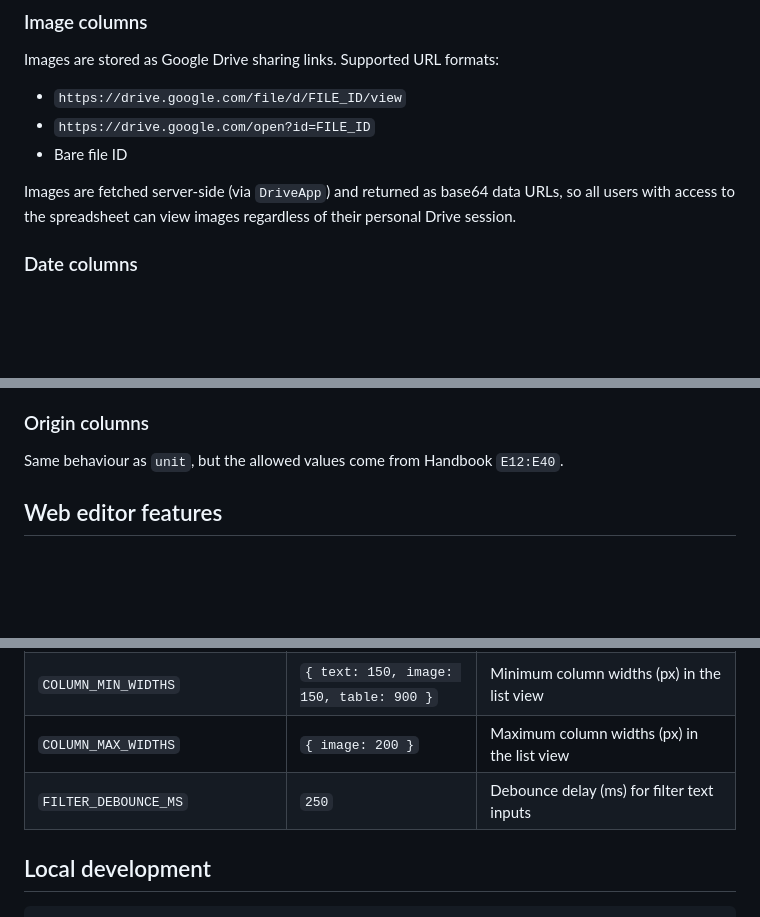
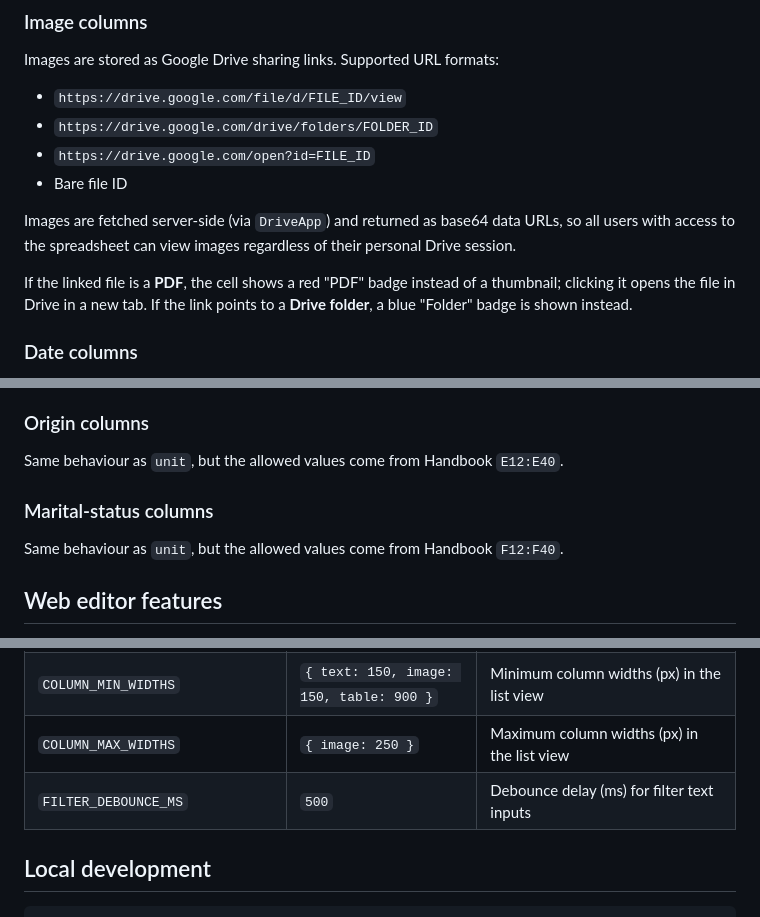
Before and after one commit to oleksiisedun/personnel-database, a Markdown page: README.md, 3 parts joined by grey strips. Drawn GitHub-style; blank space fills up the shorter version.

Commit message:
Update README
Co-Authored-By: Claude Sonnet 4.6 <noreply@anthropic.com>

```diff
--- a/README.md
+++ b/README.md
@@ -75,10 +76,13 @@ value1 | value2 | value3
 Images are stored as Google Drive sharing links. Supported URL formats:
 
 - `https://drive.google.com/file/d/FILE_ID/view`
+- `https://drive.google.com/drive/folders/FOLDER_ID`
 - `https://drive.google.com/open?id=FILE_ID`
 - Bare file ID
 
 Images are fetched server-side (via `DriveApp`) and returned as base64 data URLs, so all users with access to the spreadsheet can view images regardless of their personal Drive session.
+
+If the linked file is a **PDF**, the cell shows a red "PDF" badge instead of a thumbnail; clicking it opens the file in Drive in a new tab. If the link points to a **Drive folder**, a blue "Folder" badge is shown instead.
 
 ### Date columns
 
@@ -93,6 +97,10 @@ Allowed values are read from Handbook `D12:D40` at page load and served to the c
 ### Origin columns
 
 Same behaviour as `unit`, but the allowed values come from Handbook `E12:E40`.
+
+### Marital-status columns
+
+Same behaviour as `unit`, but the allowed values come from Handbook `F12:F40`.
 
 ## Web editor features
 
@@ -176,8 +184,8 @@ Exports run in automatic batches capped at `EXPORT_TIME_LIMIT_MS` (5 minutes) to
 | `DEFAULT_UNIT_NUMBER` | `'3102'` | Fallback military unit number for `contractSignDate` |
 | `IMAGE_MAX_HEIGHT` | `500` | Max image height (px) when inserting into a document |
 | `COLUMN_MIN_WIDTHS` | `{ text: 150, image: 150, table: 900 }` | Minimum column widths (px) in the list view |
-| `COLUMN_MAX_WIDTHS` | `{ image: 200 }` | Maximum column widths (px) in the list view |
-| `FILTER_DEBOUNCE_MS` | `250` | Debounce delay (ms) for filter text inputs |
+| `COLUMN_MAX_WIDTHS` | `{ image: 250 }` | Maximum column widths (px) in the list view |
+| `FILTER_DEBOUNCE_MS` | `500` | Debounce delay (ms) for filter text inputs |
 
 ## Local development
 
```
Also changed, not shown: other parts of README.md (+1 -0 lines).
